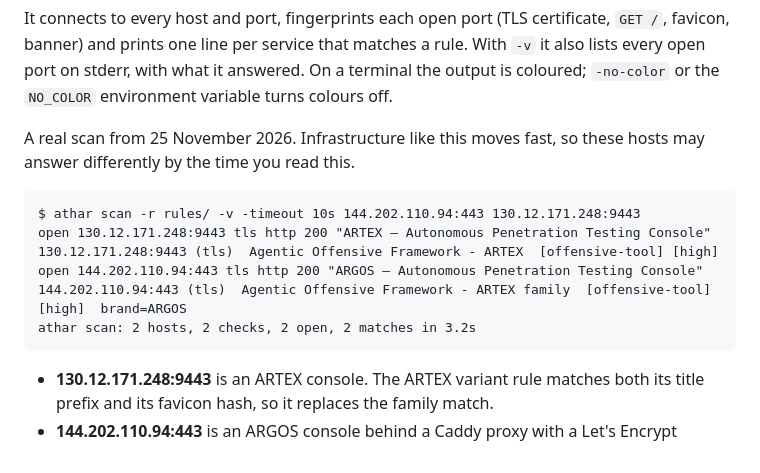
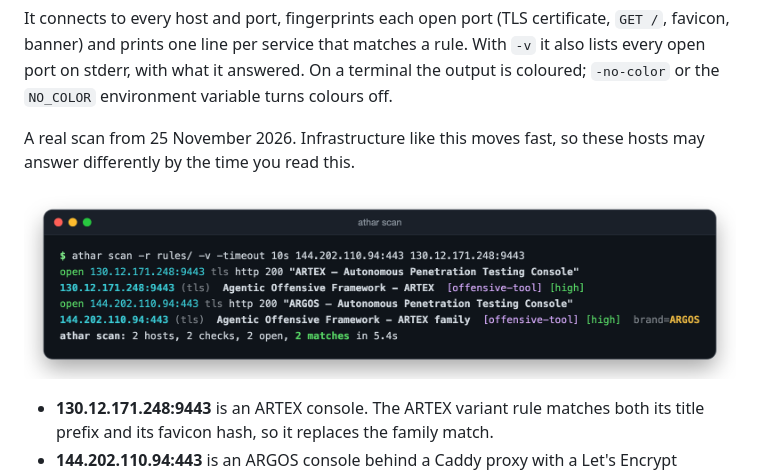
Before and after one commit to Athar-HQ/Athar, a Markdown page: README.md, the part around the change. Rendered like a GitHub page; pictures changed too: docs/images/athar-scan.png (added).

Commit message:
Show the example scan as a screenshot in the README
The real coloured output of athar v0.2.0 scanning the ARTEX and ARGOS
example hosts replaces the plain text block.

Co-Authored-By: Claude Opus 5.5 <noreply@anthropic.com>

````diff
--- a/README.md
+++ b/README.md
@@ -163,14 +163,7 @@ It connects to every host and port, fingerprints each open port (TLS certificate
 
 A real scan from 25 November 2026. Infrastructure like this moves fast, so these hosts may answer differently by the time you read this.
 
-```text
-$ athar scan -r rules/ -v -timeout 10s 144.202.110.94:443 130.12.171.248:9443
-open 130.12.171.248:9443 tls http 200 "ARTEX — Autonomous Penetration Testing Console"
-130.12.171.248:9443 (tls)  Agentic Offensive Framework - ARTEX  [offensive-tool] [high]
-open 144.202.110.94:443 tls http 200 "ARGOS — Autonomous Penetration Testing Console"
-144.202.110.94:443 (tls)  Agentic Offensive Framework - ARTEX family  [offensive-tool] [high]  brand=ARGOS
-athar scan: 2 hosts, 2 checks, 2 open, 2 matches in 3.2s
-```
+![athar scan of 144.202.110.94:443 and 130.12.171.248:9443: the ARTEX variant rule matches an ARTEX console, the family rule matches an ARGOS console and extracts brand=ARGOS](docs/images/athar-scan.png)
 
 - **130.12.171.248:9443** is an ARTEX console. The ARTEX variant rule matches both its title prefix and its favicon hash, so it replaces the family match.
 - **144.202.110.94:443** is an ARGOS console behind a Caddy proxy with a Let's Encrypt certificate for the IP. The family rule matches and extracts the brand. The ARTEX variant rule does not, because neither the title prefix nor the favicon is ARTEX's.
````
